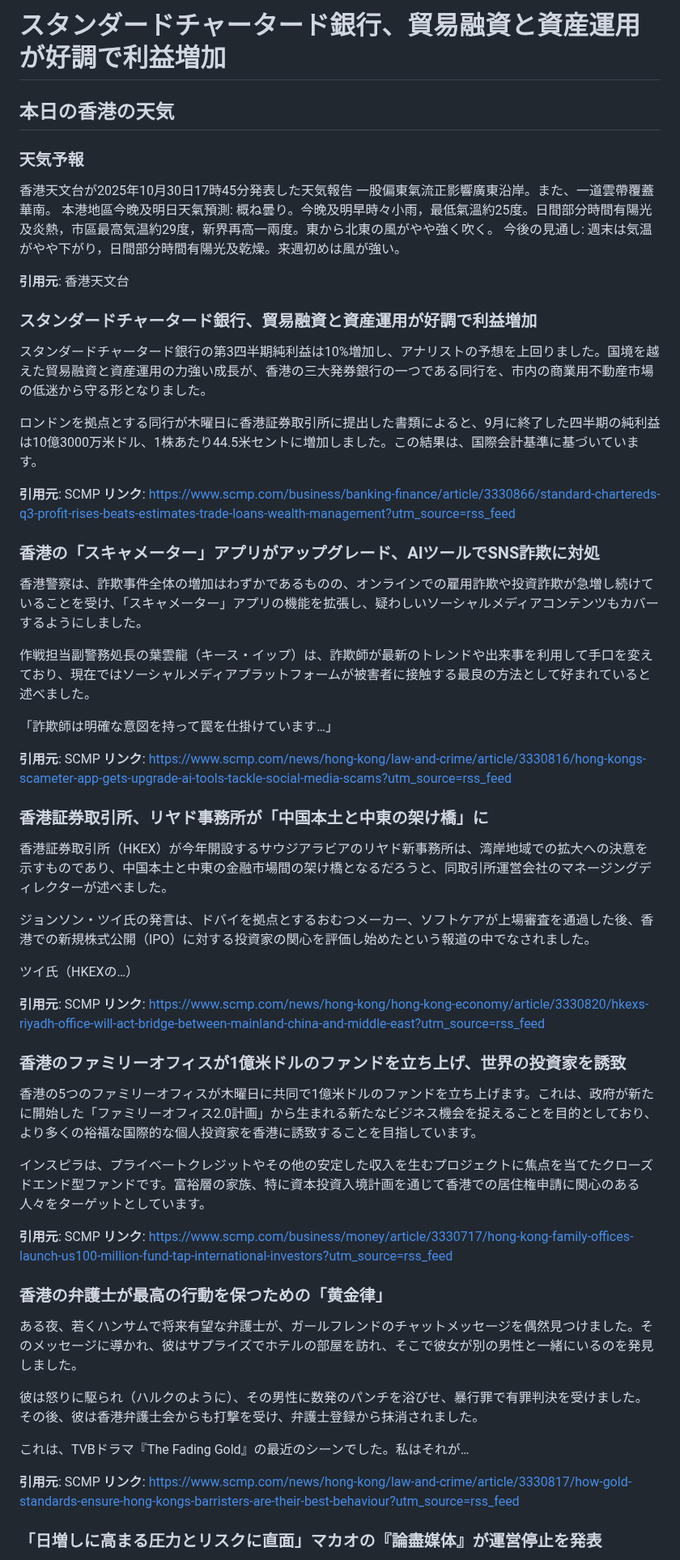
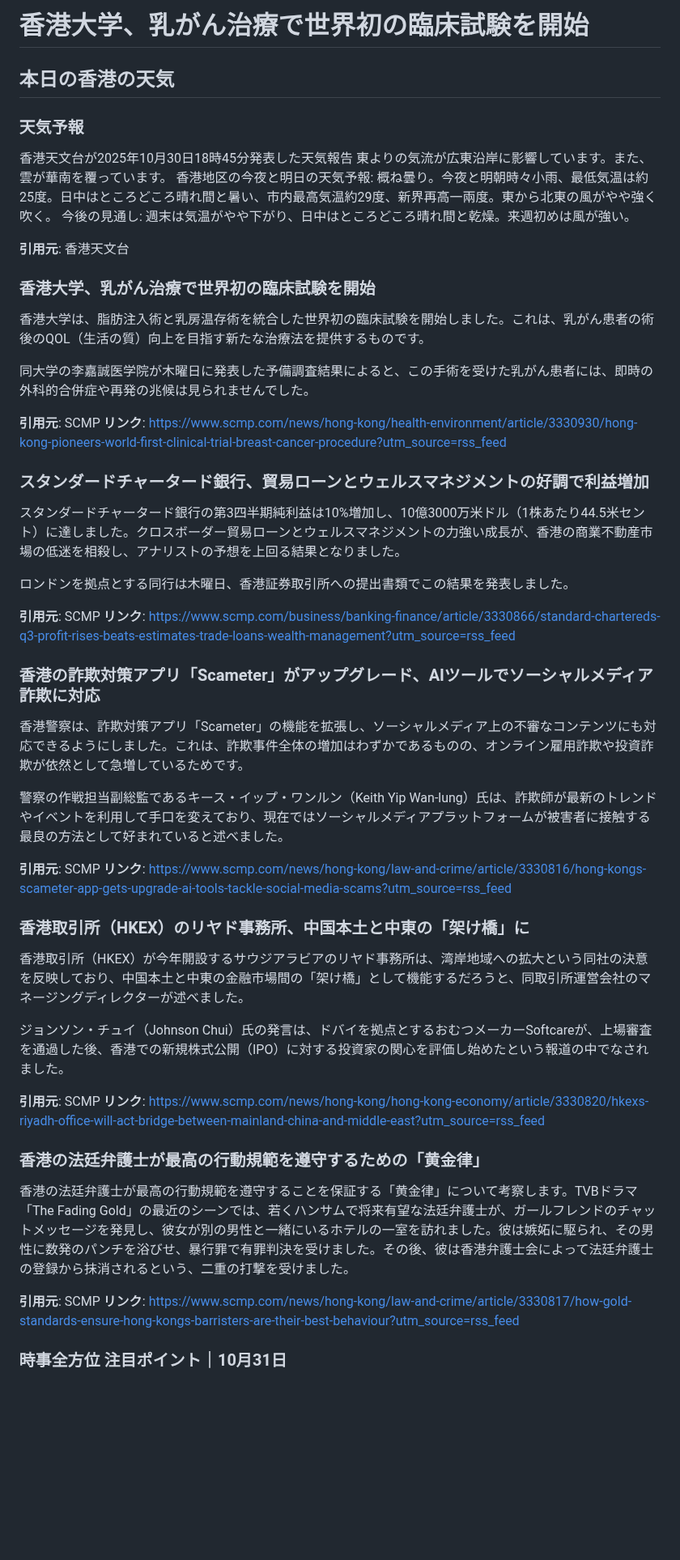
Before and after one commit to cantoneseslang/hongkong-daily-news-note, a Markdown page: daily-articles/hongkong-news_2025-10-30.md, the part around one of its changes. Shown at 81% size. Drawn GitHub-style; blank space fills up the shorter version.

Commit message:
📰 Daily news: 2025-10-30 [automated]

```diff
--- a/daily-articles/hongkong-news_2025-10-30.md
+++ b/daily-articles/hongkong-news_2025-10-30.md
@@ -1,66 +1,55 @@
-# スタンダードチャータード銀行、貿易融資と資産運用が好調で利益増加
+# 香港大学、乳がん治療で世界初の臨床試験を開始
 
 ## 本日の香港の天気
 
 ### 天気予報
-香港天文台が2025年10月30日17時45分発表した天気報告
-一股偏東氣流正影響廣東沿岸。また、一道雲帶覆蓋華南。
-本港地區今晚及明日天氣預測:
-概ね曇り。今晚及明早時々小雨，最低氣溫約25度。日間部分時間有陽光及炎熱，市區最高気温約29度，新界再高一兩度。東から北東の風がやや強く吹く。
-今後の見通し: 週末は気温がやや下がり，日間部分時間有陽光及乾燥。来週初めは風が強い。
+香港天文台が2025年10月30日18時45分発表した天気報告
+東よりの気流が広東沿岸に影響しています。また、雲が華南を覆っています。 香港地区の今夜と明日の天気予報: 概ね曇り。今夜と明朝時々小雨、最低気温は約25度。日中はところどころ晴れ間と暑い、市内最高気温約29度、新界再高一兩度。東から北東の風がやや強く吹く。 今後の見通し: 週末は気温がやや下がり、日中はところどころ晴れ間と乾燥。来週初めは風が強い。
 
 **引用元**: 香港天文台
 
-### スタンダードチャータード銀行、貿易融資と資産運用が好調で利益増加
+### 香港大学、乳がん治療で世界初の臨床試験を開始
 
-スタンダードチャータード銀行の第3四半期純利益は10%増加し、アナリストの予想を上回りました。国境を越えた貿易融資と資産運用の力強い成長が、香港の三大発券銀行の一つである同行を、市内の商業用不動産市場の低迷から守る形となりました。
+香港大学は、脂肪注入術と乳房温存術を統合した世界初の臨床試験を開始しました。これは、乳がん患者の術後のQOL（生活の質）向上を目指す新たな治療法を提供するものです。
 
-ロンドンを拠点とする同行が木曜日に香港証券取引所に提出した書類によると、9月に終了した四半期の純利益は10億3000万米ドル、1株あたり44.5米セントに増加しました。この結果は、国際会計基準に基づいています。
+同大学の李嘉誠医学院が木曜日に発表した予備調査結果によると、この手術を受けた乳がん患者には、即時の外科的合併症や再発の兆候は見られませんでした。
+
+**引用元**: SCMP
+**リンク**: [https://www.scmp.com/news/hong-kong/health-environment/article/3330930/hong-kong-pioneers-world-first-clinical-trial-breast-cancer-procedure?utm_source=rss_feed](https://www.scmp.com/news/hong-kong/health-environment/article/3330930/hong-kong-pioneers-world-first-clinical-trial-breast-cancer-procedure?utm_source=rss_feed)
+
+### スタンダードチャータード銀行、貿易ローンとウェルスマネジメントの好調で利益増加
+
+スタンダードチャータード銀行の第3四半期純利益は10%増加し、10億3000万米ドル（1株あたり44.5米セント）に達しました。クロスボーダー貿易ローンとウェルスマネジメントの力強い成長が、香港の商業不動産市場の低迷を相殺し、アナリストの予想を上回る結果となりました。
+
+ロンドンを拠点とする同行は木曜日、香港証券取引所への提出書類でこの結果を発表しました。
 
 **引用元**: SCMP
 **リンク**: [https://www.scmp.com/business/banking-finance/article/3330866/standard-chartereds-q3-profit-rises-beats-estimates-trade-loans-wealth-management?utm_source=rss_feed](https://www.scmp.com/business/banking-finance/article/3330866/standard-chartereds-q3-profit-rises-beats-estimates-trade-loans-wealth-management?utm_source=rss_feed)
 
-### 香港の「スキャメーター」アプリがアップグレード、AIツールでSNS詐欺に対処
+### 香港の詐欺対策アプリ「Scameter」がアップグレード、AIツールでソーシャルメディア詐欺に対応
 
-香港警察は、詐欺事件全体の増加はわずかであるものの、オンラインでの雇用詐欺や投資詐欺が急増し続けていることを受け、「スキャメーター」アプリの機能を拡張し、疑わしいソーシャルメディアコンテンツもカバーするようにしました。
+香港警察は、詐欺対策アプリ「Scameter」の機能を拡張し、ソーシャルメディア上の不審なコンテンツにも対応できるようにしました。これは、詐欺事件全体の増加はわずかであるものの、オンライン雇用詐欺や投資詐欺が依然として急増しているためです。
 
-作戦担当副警務処長の葉雲龍（キース・イップ）は、詐欺師が最新のトレンドや出来事を利用して手口を変えており、現在ではソーシャルメディアプラットフォームが被害者に接触する最良の方法として好まれていると述べました。
-
-「詐欺師は明確な意図を持って罠を仕掛けています…」
+警察の作戦担当副総監であるキース・イップ・ワンルン（Keith Yip Wan-lung）氏は、詐欺師が最新のトレンドやイベントを利用して手口を変えており、現在ではソーシャルメディアプラットフォームが被害者に接触する最良の方法として好まれていると述べました。
 
 **引用元**: SCMP
 **リンク**: [https://www.scmp.com/news/hong-kong/law-and-crime/article/3330816/hong-kongs-scameter-app-gets-upgrade-ai-tools-tackle-social-media-scams?utm_source=rss_feed](https://www.scmp.com/news/hong-kong/law-and-crime/article/3330816/hong-kongs-scameter-app-gets-upgrade-ai-tools-tackle-social-media-scams?utm_source=rss_feed)
 
-### 香港証券取引所、リヤド事務所が「中国本土と中東の架け橋」に
+### 香港取引所（HKEX）のリヤド事務所、中国本土と中東の「架け橋」に
 
-香港証券取引所（HKEX）が今年開設するサウジアラビアのリヤド新事務所は、湾岸地域での拡大への決意を示すものであり、中国本土と中東の金融市場間の架け橋となるだろうと、同取引所運営会社のマネージングディレクターが述べました。
+香港取引所（HKEX）が今年開設するサウジアラビアのリヤド事務所は、湾岸地域への拡大という同社の決意を反映しており、中国本土と中東の金融市場間の「架け橋」として機能するだろうと、同取引所運営会社のマネージングディレクターが述べました。
 
-ジョンソン・ツイ氏の発言は、ドバイを拠点とするおむつメーカー、ソフトケアが上場審査を通過した後、香港での新規株式公開（IPO）に対する投資家の関心を評価し始めたという報道の中でなされました。
-
-ツイ氏（HKEXの…）
+ジョンソン・チュイ（Johnson Chui）氏の発言は、ドバイを拠点とするおむつメーカーSoftcareが、上場審査を通過した後、香港での新規株式公開（IPO）に対する投資家の関心を評価し始めたという報道の中でなされました。
 
 **引用元**: SCMP
 **リンク**: [https://www.scmp.com/news/hong-kong/hong-kong-economy/article/3330820/hkexs-riyadh-office-will-act-bridge-between-mainland-china-and-middle-east?utm_source=rss_feed](https://www.scmp.com/news/hong-kong/hong-kong-economy/article/3330820/hkexs-riyadh-office-will-act-bridge-between-mainland-china-and-middle-east?utm_source=rss_feed)
 
-### 香港のファミリーオフィスが1億米ドルのファンドを立ち上げ、世界の投資家を誘致
+### 香港の法廷弁護士が最高の行動規範を遵守するための「黄金律」
 
-香港の5つのファミリーオフィスが木曜日に共同で1億米ドルのファンドを立ち上げます。これは、政府が新たに開始した「ファミリーオフィス2.0計画」から生まれる新たなビジネス機会を捉えることを目的としており、より多くの裕福な国際的な個人投資家を香港に誘致することを目指しています。
-
-インスピラは、プライベートクレジットやその他の安定した収入を生むプロジェクトに焦点を当てたクローズドエンド型ファンドです。富裕層の家族、特に資本投資入境計画を通じて香港での居住権申請に関心のある人々をターゲットとしています。
-
-**引用元**: SCMP
-**リンク**: [https://www.scmp.com/business/money/article/3330717/hong-kong-family-offices-launch-us100-million-fund-tap-international-investors?utm_source=rss_feed](https://www.scmp.com/business/money/article/3330717/hong-kong-family-offices-launch-us100-million-fund-tap-international-investors?utm_source=rss_feed)
-
-### 香港の弁護士が最高の行動を保つための「黄金律」
-
-ある夜、若くハンサムで将来有望な弁護士が、ガールフレンドのチャットメッセージを偶然見つけました。そのメッセージに導かれ、彼はサプライズでホテルの部屋を訪れ、そこで彼女が別の男性と一緒にいるのを発見しました。
-
-彼は怒りに駆られ（ハルクのように）、その男性に数発のパンチを浴びせ、暴行罪で有罪判決を受けました。その後、彼は香港弁護士会からも打撃を受け、弁護士登録から抹消されました。
-
-これは、TVBドラマ『The Fading Gold』の最近のシーンでした。私はそれが…
+香港の法廷弁護士が最高の行動規範を遵守することを保証する「黄金律」について考察します。TVBドラマ「The Fading Gold」の最近のシーンでは、若くハンサムで将来有望な法廷弁護士が、ガールフレンドのチャットメッセージを発見し、彼女が別の男性と一緒にいるホテルの一室を訪れました。彼は嫉妬に駆られ、その男性に数発のパンチを浴びせ、暴行罪で有罪判決を受けました。その後、彼は香港弁護士会によって法廷弁護士の登録から抹消されるという、二重の打撃を受けました。
 
 **引用元**: SCMP
 **リンク**: [https://www.scmp.com/news/hong-kong/law-and-crime/article/3330817/how-gold-standards-ensure-hong-kongs-barristers-are-their-best-behaviour?utm_source=rss_feed](https://www.scmp.com/news/hong-kong/law-and-crime/article/3330817/how-gold-standards-ensure-hong-kongs-barristers-are-their-best-behaviour?utm_source=rss_feed)
 
-### 「日増しに高まる圧力とリスクに直面」マカオの『論盡媒体』が運営停止を発表
+### 時事全方位 注目ポイント｜10月31日
 
```
Also changed, not shown: other parts of daily-articles/hongkong-news_2025-10-30.md (+44 -49 lines).
